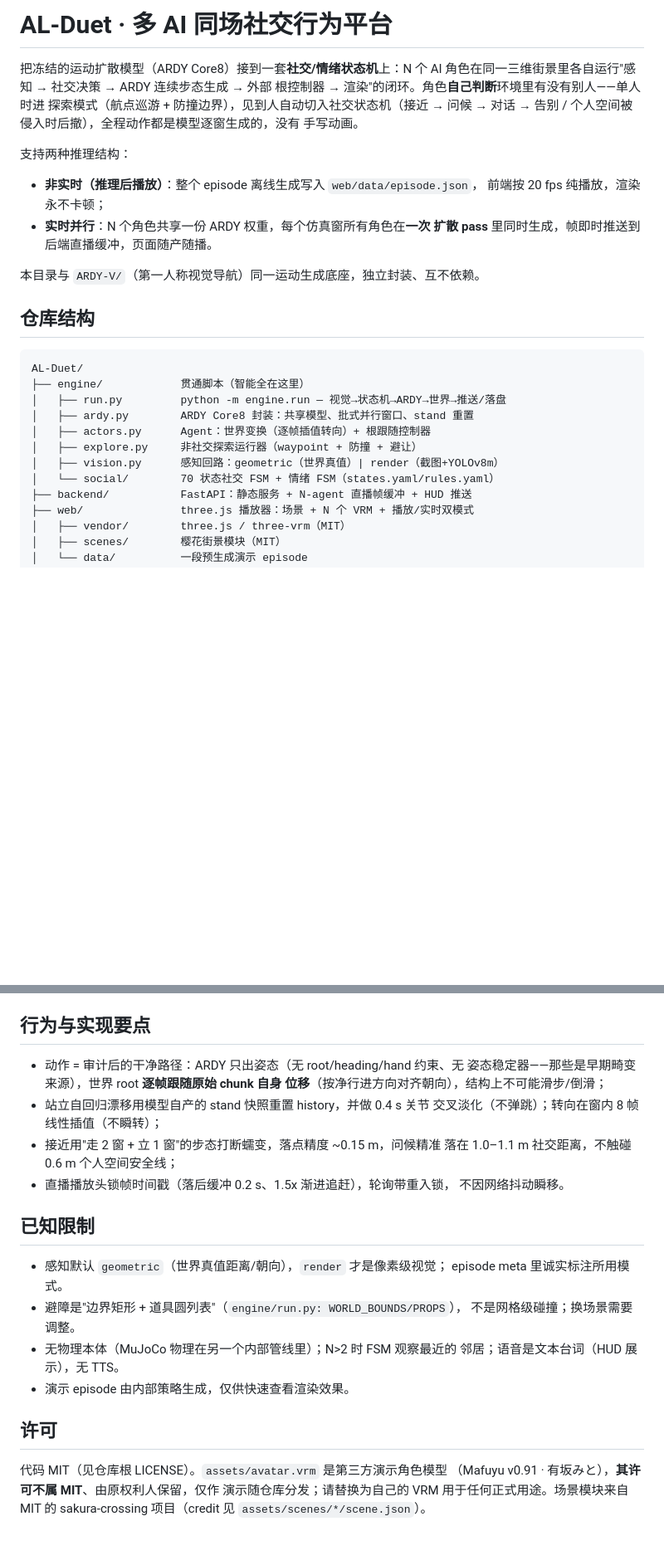
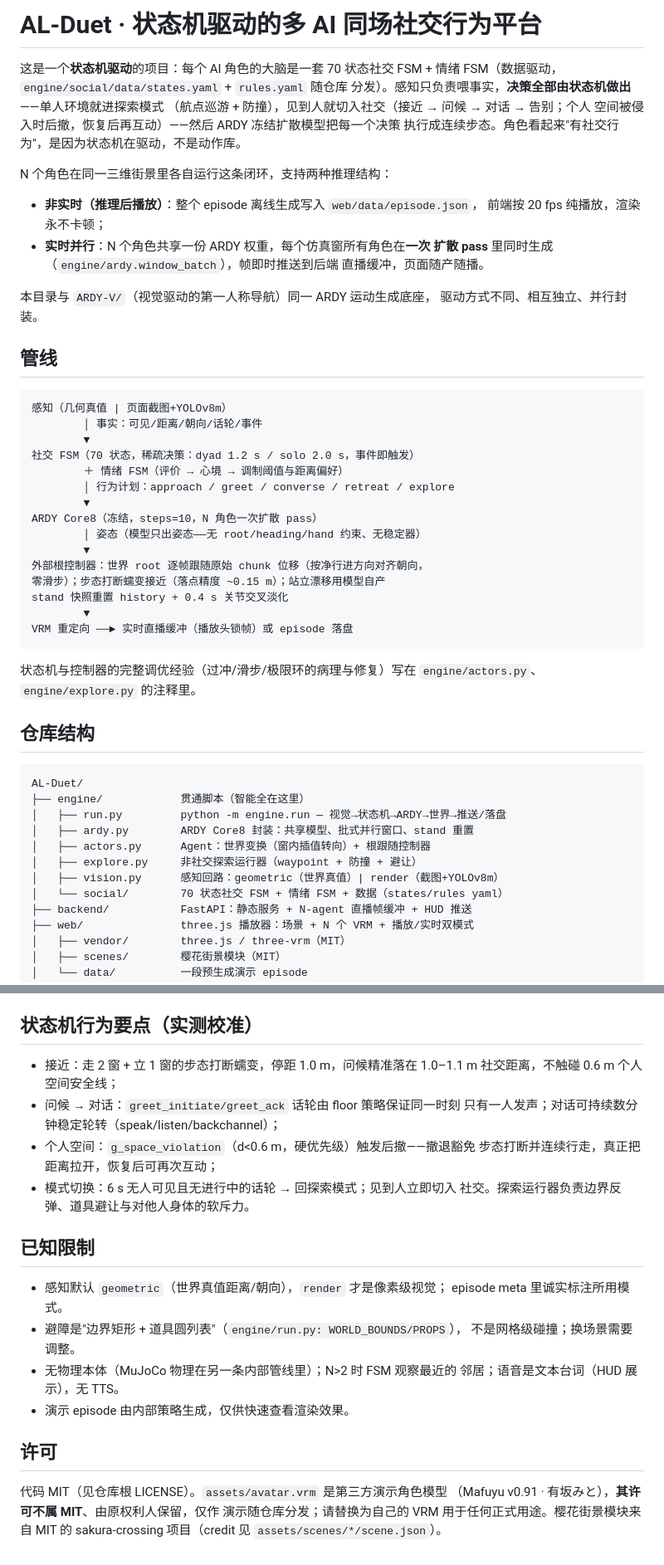
Before and after one commit to zxcAsD01-d/FlowState-Embodied, a Markdown page: AL-Duet/README.md, 2 parts joined by grey strips. Shown at 83% size. GitHub-like rendering; blank space fills up the shorter version.

````diff
--- a/AL-Duet/README.md
+++ b/AL-Duet/README.md
@@ -1,20 +1,45 @@
-# AL-Duet · 多 AI 同场社交行为平台
+# AL-Duet · 状态机驱动的多 AI 同场社交行为平台
 
-把冻结的运动扩散模型（ARDY Core8）接到一套**社交/情绪状态机**上：N 个 AI
-角色在同一三维街景里各自运行"感知 → 社交决策 → ARDY 连续步态生成 → 外部
-根控制器 → 渲染"的闭环。角色**自己判断**环境里有没有别人——单人时进
-探索模式（航点巡游 + 防撞边界），见到人自动切入社交状态机（接近 → 问候 →
-对话 → 告别 / 个人空间被侵入时后撤），全程动作都是模型逐窗生成的，没有
-手写动画。
+这是一个**状态机驱动**的项目：每个 AI 角色的大脑是一套 70 状态社交 FSM +
+情绪 FSM（数据驱动，`engine/social/data/states.yaml` + `rules.yaml` 随仓库
+分发）。感知只负责喂事实，**决策全部由状态机做出**——单人环境就进探索模式
+（航点巡游 + 防撞），见到人就切入社交（接近 → 问候 → 对话 → 告别；个人
+空间被侵入时后撤，恢复后再互动）——然后 ARDY 冻结扩散模型把每一个决策
+执行成连续步态。角色看起来"有社交行为"，是因为状态机在驱动，不是动作库。
 
-支持两种推理结构：
+N 个角色在同一三维街景里各自运行这条闭环，支持两种推理结构：
 
 * **非实时（推理后播放）**：整个 episode 离线生成写入 `web/data/episode.json`，
   前端按 20 fps 纯播放，渲染永不卡顿；
 * **实时并行**：N 个角色共享一份 ARDY 权重，每个仿真窗所有角色在**一次
-  扩散 pass** 里同时生成，帧即时推送到后端直播缓冲，页面随产随播。
+  扩散 pass** 里同时生成（`engine/ardy.window_batch`），帧即时推送到后端
+  直播缓冲，页面随产随播。
 
-本目录与 `ARDY-V/`（第一人称视觉导航）同一运动生成底座，独立封装、互不依赖。
+本目录与 `ARDY-V/`（视觉驱动的第一人称导航）同一 ARDY 运动生成底座，
+驱动方式不同、相互独立、并行封装。
+
+## 管线
+
+```
+感知（几何真值 | 页面截图+YOLOv8m）
+        │ 事实：可见/距离/朝向/话轮/事件
+        ▼
+社交 FSM（70 状态，稀疏决策：dyad 1.2 s / solo 2.0 s，事件即触发）
+        ＋ 情绪 FSM（评价 → 心境 → 调制阈值与距离偏好）
+        │ 行为计划：approach / greet / converse / retreat / explore
+        ▼
+ARDY Core8（冻结，steps=10，N 角色一次扩散 pass）
+        │ 姿态（模型只出姿态——无 root/heading/hand 约束、无稳定器）
+        ▼
+外部根控制器：世界 root 逐帧跟随原始 chunk 位移（按净行进方向对齐朝向，
+零滑步）；步态打断蠕变接近（落点精度 ~0.15 m）；站立漂移用模型自产
+stand 快照重置 history + 0.4 s 关节交叉淡化
+        ▼
+VRM 重定向 ──► 实时直播缓冲（播放头锁帧）或 episode 落盘
+```
+
+状态机与控制器的完整调优经验（过冲/滑步/极限环的病理与修复）写在
+`engine/actors.py`、`engine/explore.py` 的注释里。
 
 ## 仓库结构
 
@@ -23,10 +48,10 @@ AL-Duet/
 ├── engine/            贯通脚本（智能全在这里）
 │   ├── run.py         python -m engine.run — 视觉→状态机→ARDY→世界→推送/落盘
 │   ├── ardy.py        ARDY Core8 封装：共享模型、批式并行窗口、stand 重置
-│   ├── actors.py      Agent：世界变换（逐帧插值转向）+ 根跟随控制器
+│   ├── actors.py      Agent：世界变换（窗内插值转向）+ 根跟随控制器
 │   ├── explore.py     非社交探索运行器（waypoint + 防撞 + 避让）
 │   ├── vision.py      感知回路：geometric（世界真值）| render（截图+YOLOv8m）
-│   └── social/        70 状态社交 FSM + 情绪 FSM（states.yaml/rules.yaml）
+│   └── social/        70 状态社交 FSM + 情绪 FSM + 数据（states/rules yaml）
 ├── backend/           FastAPI：静态服务 + N-agent 直播帧缓冲 + HUD 推送
 ├── web/               three.js 播放器：场景 + N 个 VRM + 播放/实时双模式
 │   ├── vendor/        three.js / three-vrm（MIT）
@@ -74,17 +99,16 @@ python -m engine.run --mode live --vision render --windows 300
 * Python 依赖见 `requirements.txt`；`--vision render` 另需 ultralytics 与
   playwright。
 
-## 行为与实现要点
+## 状态机行为要点（实测校准）
 
-* 动作 = 审计后的干净路径：ARDY 只出姿态（无 root/heading/hand 约束、无
-  姿态稳定器——那些是早期畸变来源），世界 root **逐帧跟随原始 chunk 自身
-  位移**（按净行进方向对齐朝向），结构上不可能滑步/倒滑；
-* 站立自回归漂移用模型自产的 stand 快照重置 history，并做 0.4 s 关节
-  交叉淡化（不弹跳）；转向在窗内 8 帧线性插值（不瞬转）；
-* 接近用"走 2 窗 + 立 1 窗"的步态打断蠕变，落点精度 ~0.15 m，问候精准
-  落在 1.0–1.1 m 社交距离，不触碰 0.6 m 个人空间安全线；
-* 直播播放头锁帧时间戳（落后缓冲 0.2 s、1.5x 渐进追赶），轮询带重入锁，
-  不因网络抖动瞬移。
+* 接近：走 2 窗 + 立 1 窗的步态打断蠕变，停距 1.0 m，问候精准落在
+  1.0–1.1 m 社交距离，不触碰 0.6 m 个人空间安全线；
+* 问候 → 对话：`greet_initiate/greet_ack` 话轮由 floor 策略保证同一时刻
+  只有一人发声；对话可持续数分钟稳定轮转（speak/listen/backchannel）；
+* 个人空间：`g_space_violation`（d<0.6 m，硬优先级）触发后撤——撤退豁免
+  步态打断并连续行走，真正把距离拉开，恢复后可再次互动；
+* 模式切换：6 s 无人可见且无进行中的话轮 → 回探索模式；见到人立即切入
+  社交。探索运行器负责边界反弹、道具避让与对他人身体的软斥力。
 
 ## 已知限制
 
@@ -92,7 +116,7 @@ python -m engine.run --mode live --vision render --windows 300
   episode meta 里诚实标注所用模式。
 * 避障是"边界矩形 + 道具圆列表"（`engine/run.py: WORLD_BOUNDS/PROPS`），
   不是网格级碰撞；换场景需要调整。
-* 无物理本体（MuJoCo 物理在另一个内部管线里）；N>2 时 FSM 观察最近的
+* 无物理本体（MuJoCo 物理在另一条内部管线里）；N>2 时 FSM 观察最近的
   邻居；语音是文本台词（HUD 展示），无 TTS。
 * 演示 episode 由内部策略生成，仅供快速查看渲染效果。
 
@@ -100,5 +124,5 @@ python -m engine.run --mode live --vision render --windows 300
 
 代码 MIT（见仓库根 LICENSE）。`assets/avatar.vrm` 是第三方演示角色模型
 （Mafuyu v0.91 · 有坂みと），**其许可不属 MIT**、由原权利人保留，仅作
-演示随仓库分发；请替换为自己的 VRM 用于任何正式用途。场景模块来自
+演示随仓库分发；请替换为自己的 VRM 用于任何正式用途。樱花街景模块来自
 MIT 的 sakura-crossing 项目（credit 见 `assets/scenes/*/scene.json`）。
````
Also changed, not shown: README.md (+71 -43 lines).
